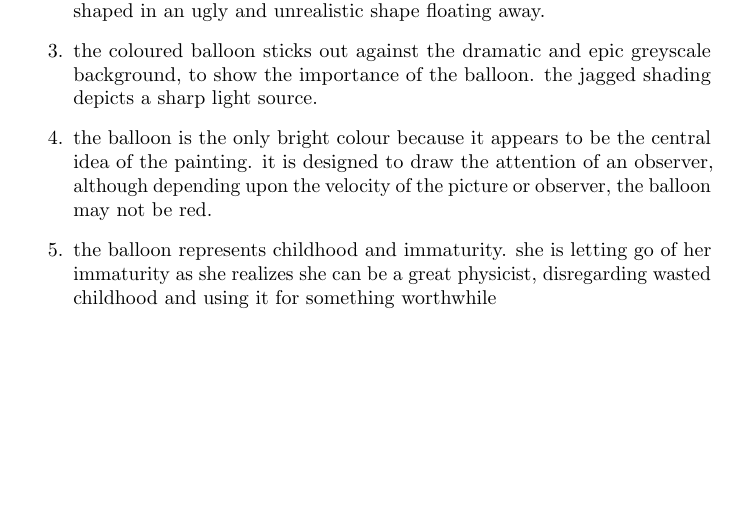
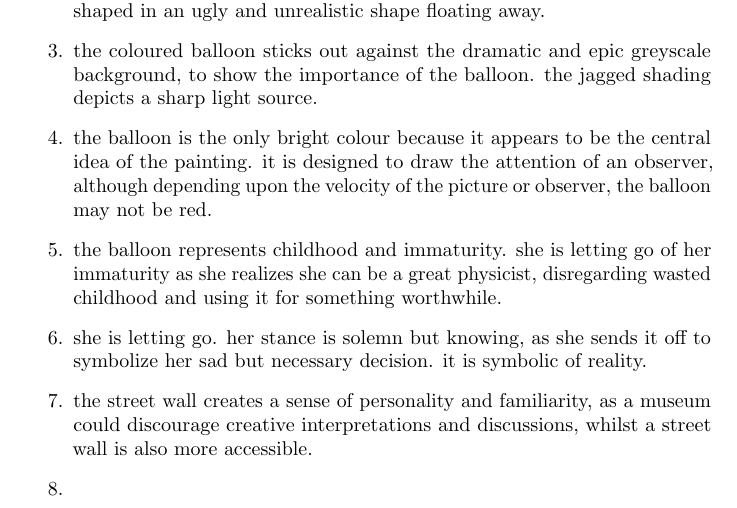
Before and after one commit to alstocras/school, a LaTeX document (myp-year-7/visual-arts/unit-what-makes-art-art/formative-{}/question-set-{}.tex): part of page 2 of 2, cut so that both start at the same text, the shorter picture padded with empty space. Compiled offline with pdfLaTeX.

Commit message:
questions and more questions

```diff
--- a/myp-year-7/visual-arts/unit-what-makes-art-art/formative-{}/question-set-{}.tex
+++ b/myp-year-7/visual-arts/unit-what-makes-art-art/formative-{}/question-set-{}.tex
@@ -26,8 +26,10 @@
       \item i see a person, likely a young person. using the title of the artwork, i can determine that the person in question is a young girl. there is a red balloon shaped in an ugly and unrealistic shape floating away.
       \item the coloured balloon sticks out against the dramatic and epic greyscale background, to show the importance of the balloon. the jagged shading depicts a sharp light source.
       \item the balloon is the only bright colour because it appears to be the central idea of the painting. it is designed to draw the attention of an observer, although depending upon the velocity of the picture or observer, the balloon may not be red.
-      \item the balloon represents childhood and immaturity. she is letting go of her immaturity as she realizes she can be a great physicist, disregarding wasted childhood and using it for something worthwhile % unlike this lol
-
+      \item the balloon represents childhood and immaturity. she is letting go of her immaturity as she realizes she can be a great physicist, disregarding wasted childhood and using it for something worthwhile. % unlike this lol
+      \item she is letting go. her stance is solemn but knowing, as she sends it off to symbolize her sad but necessary decision. it is symbolic of reality.
+      \item the street wall creates a sense of personality and familiarity, as a museum could discourage creative interpretations and discussions, whilst a street wall is also more accessible.
+      \item
   \end{enumerate}
 
 \end{document}
```
Also changed, not shown: myp-year-7/visual-arts/unit-what-makes-art-art/formative-{}/question-set-{}.pdf.
